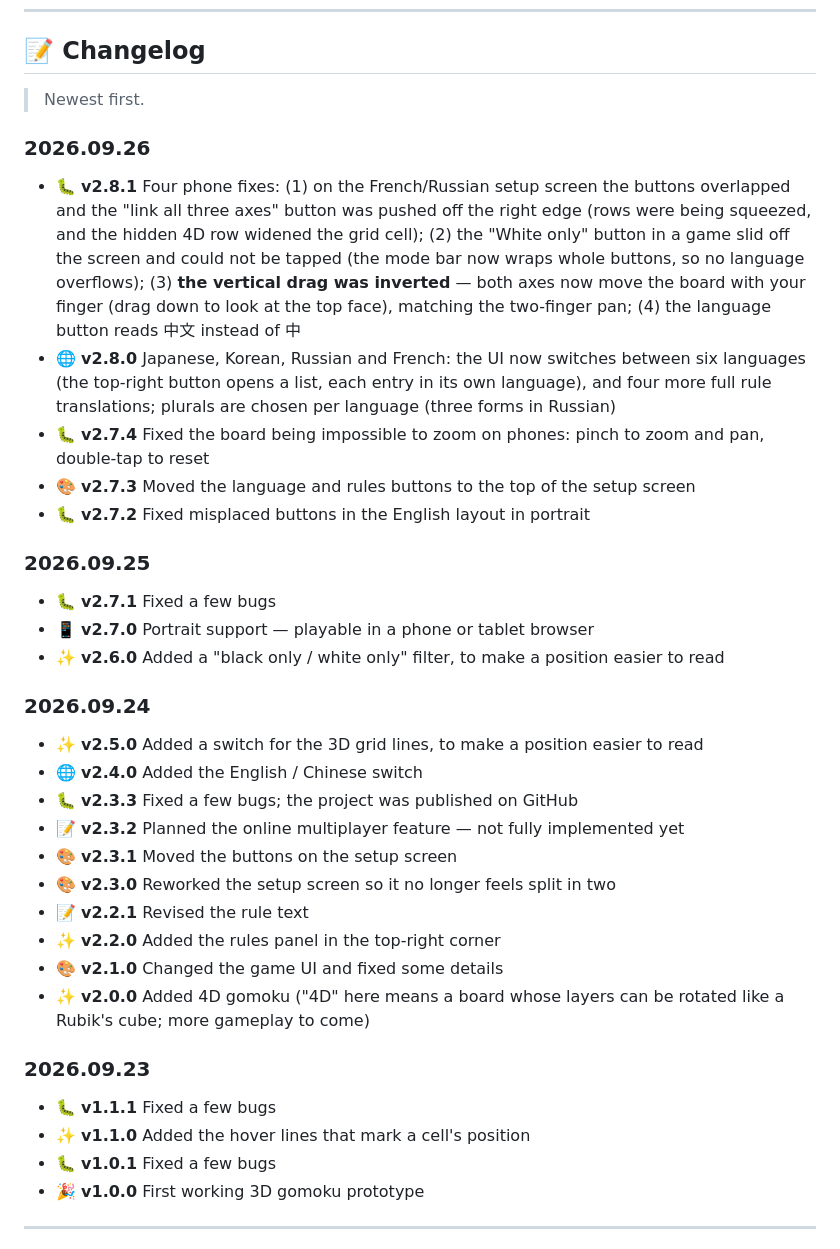
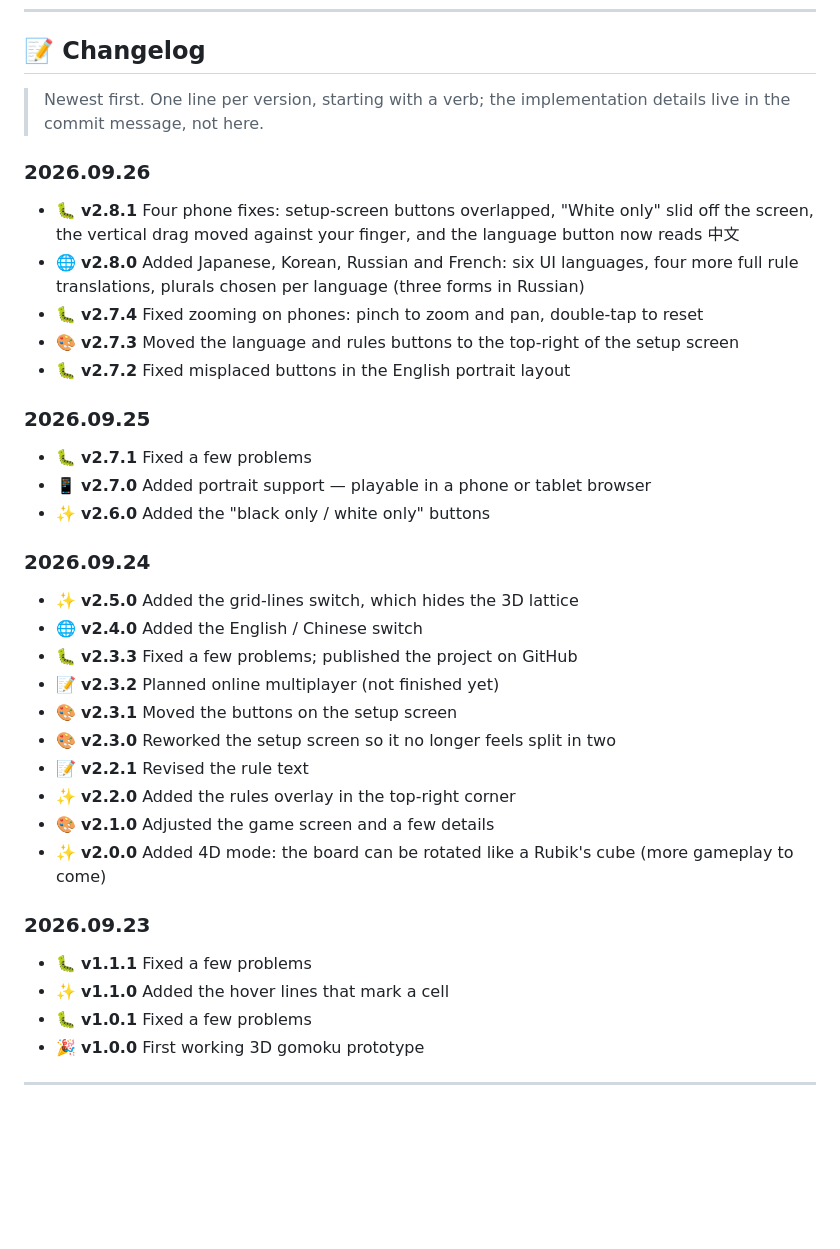
Before and after one commit to AWua-Dcm/gomoku-3d-4d, a Markdown page: README.en.md, the part around the change. Rendered like a GitHub page; blank space fills up the shorter version.

```diff
--- a/README.en.md
+++ b/README.en.md
@@ -247,48 +247,40 @@ is in [Web_Gomoku3D/README.md](Web_Gomoku3D/README.md) — in Chinese.
 
 ## 📝 Changelog
 
-> Newest first.
+> Newest first. One line per version, starting with a verb; the implementation details live in the commit message, not here.
 
 ### 2026.09.26
 
-- 🐛 **v2.8.1** Four phone fixes: (1) on the French/Russian setup screen the buttons overlapped and
-  the "link all three axes" button was pushed off the right edge (rows were being squeezed, and the
-  hidden 4D row widened the grid cell); (2) the "White only" button in a game slid off the screen and
-  could not be tapped (the mode bar now wraps whole buttons, so no language overflows);
-  (3) **the vertical drag was inverted** — both axes now move the board with your finger
-  (drag down to look at the top face), matching the two-finger pan; (4) the language button
-  reads 中文 instead of 中
-- 🌐 **v2.8.0** Japanese, Korean, Russian and French: the UI now switches between six languages
-  (the top-right button opens a list, each entry in its own language), and four more full rule
-  translations; plurals are chosen per language (three forms in Russian)
-- 🐛 **v2.7.4** Fixed the board being impossible to zoom on phones: pinch to zoom and pan, double-tap to reset
-- 🎨 **v2.7.3** Moved the language and rules buttons to the top of the setup screen
-- 🐛 **v2.7.2** Fixed misplaced buttons in the English layout in portrait
+- 🐛 **v2.8.1** Four phone fixes: setup-screen buttons overlapped, "White only" slid off the screen, the vertical drag moved against your finger, and the language button now reads 中文
+- 🌐 **v2.8.0** Added Japanese, Korean, Russian and French: six UI languages, four more full rule translations, plurals chosen per language (three forms in Russian)
+- 🐛 **v2.7.4** Fixed zooming on phones: pinch to zoom and pan, double-tap to reset
+- 🎨 **v2.7.3** Moved the language and rules buttons to the top-right of the setup screen
+- 🐛 **v2.7.2** Fixed misplaced buttons in the English portrait layout
 
 ### 2026.09.25
 
-- 🐛 **v2.7.1** Fixed a few bugs
-- 📱 **v2.7.0** Portrait support — playable in a phone or tablet browser
-- ✨ **v2.6.0** Added a "black only / white only" filter, to make a position easier to read
+- 🐛 **v2.7.1** Fixed a few problems
+- 📱 **v2.7.0** Added portrait support — playable in a phone or tablet browser
+- ✨ **v2.6.0** Added the "black only / white only" buttons
 
 ### 2026.09.24
 
-- ✨ **v2.5.0** Added a switch for the 3D grid lines, to make a position easier to read
+- ✨ **v2.5.0** Added the grid-lines switch, which hides the 3D lattice
 - 🌐 **v2.4.0** Added the English / Chinese switch
-- 🐛 **v2.3.3** Fixed a few bugs; the project was published on GitHub
-- 📝 **v2.3.2** Planned the online multiplayer feature — not fully implemented yet
+- 🐛 **v2.3.3** Fixed a few problems; published the project on GitHub
+- 📝 **v2.3.2** Planned online multiplayer (not finished yet)
 - 🎨 **v2.3.1** Moved the buttons on the setup screen
 - 🎨 **v2.3.0** Reworked the setup screen so it no longer feels split in two
 - 📝 **v2.2.1** Revised the rule text
-- ✨ **v2.2.0** Added the rules panel in the top-right corner
-- 🎨 **v2.1.0** Changed the game UI and fixed some details
-- ✨ **v2.0.0** Added 4D gomoku ("4D" here means a board whose layers can be rotated like a Rubik's cube; more gameplay to come)
+- ✨ **v2.2.0** Added the rules overlay in the top-right corner
+- 🎨 **v2.1.0** Adjusted the game screen and a few details
+- ✨ **v2.0.0** Added 4D mode: the board can be rotated like a Rubik's cube (more gameplay to come)
 
 ### 2026.09.23
 
-- 🐛 **v1.1.1** Fixed a few bugs
-- ✨ **v1.1.0** Added the hover lines that mark a cell's position
-- 🐛 **v1.0.1** Fixed a few bugs
+- 🐛 **v1.1.1** Fixed a few problems
+- ✨ **v1.1.0** Added the hover lines that mark a cell
+- 🐛 **v1.0.1** Fixed a few problems
 - 🎉 **v1.0.0** First working 3D gomoku prototype
 
 ---
```
Also changed, not shown: README.md (+23 -23 lines).
